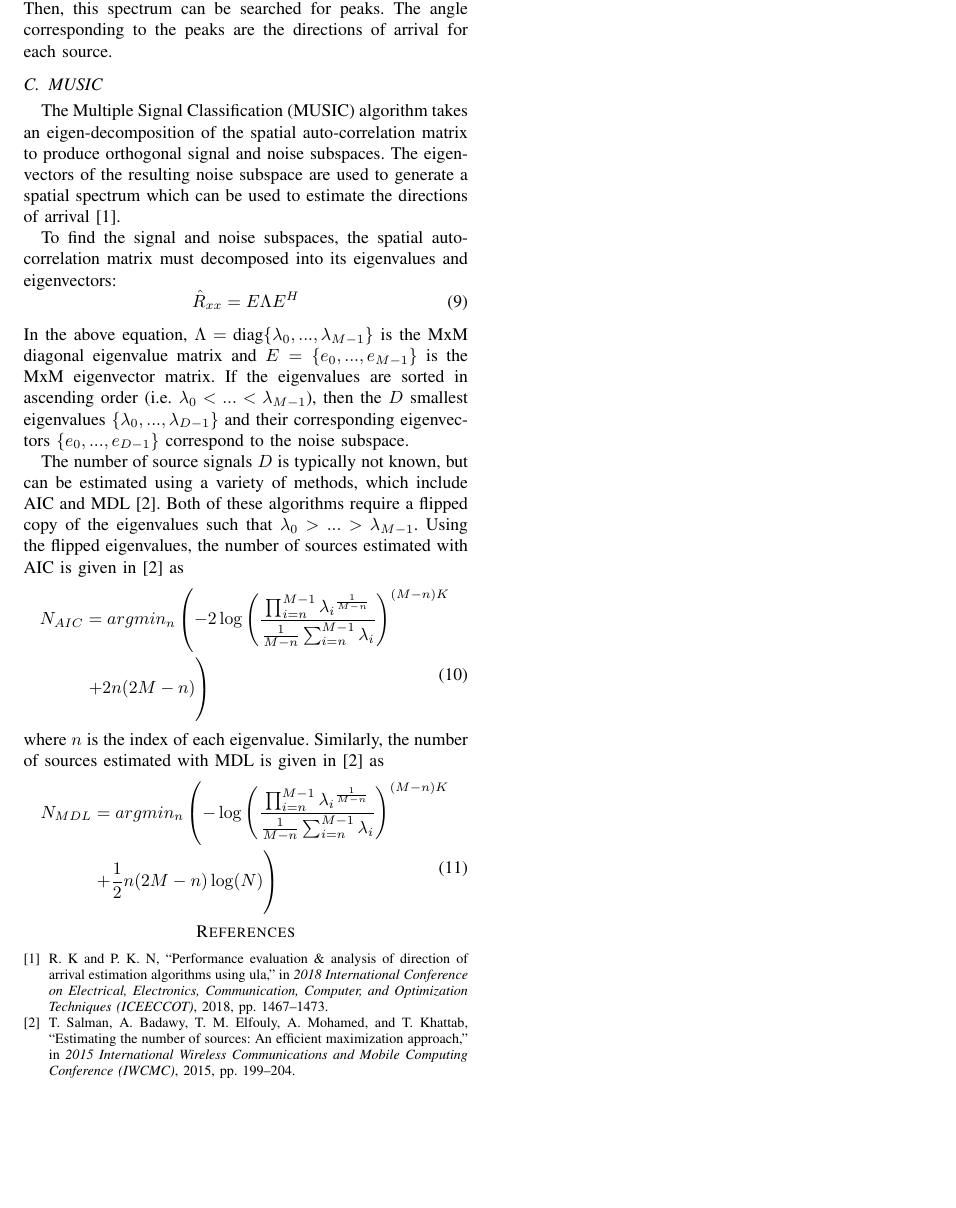
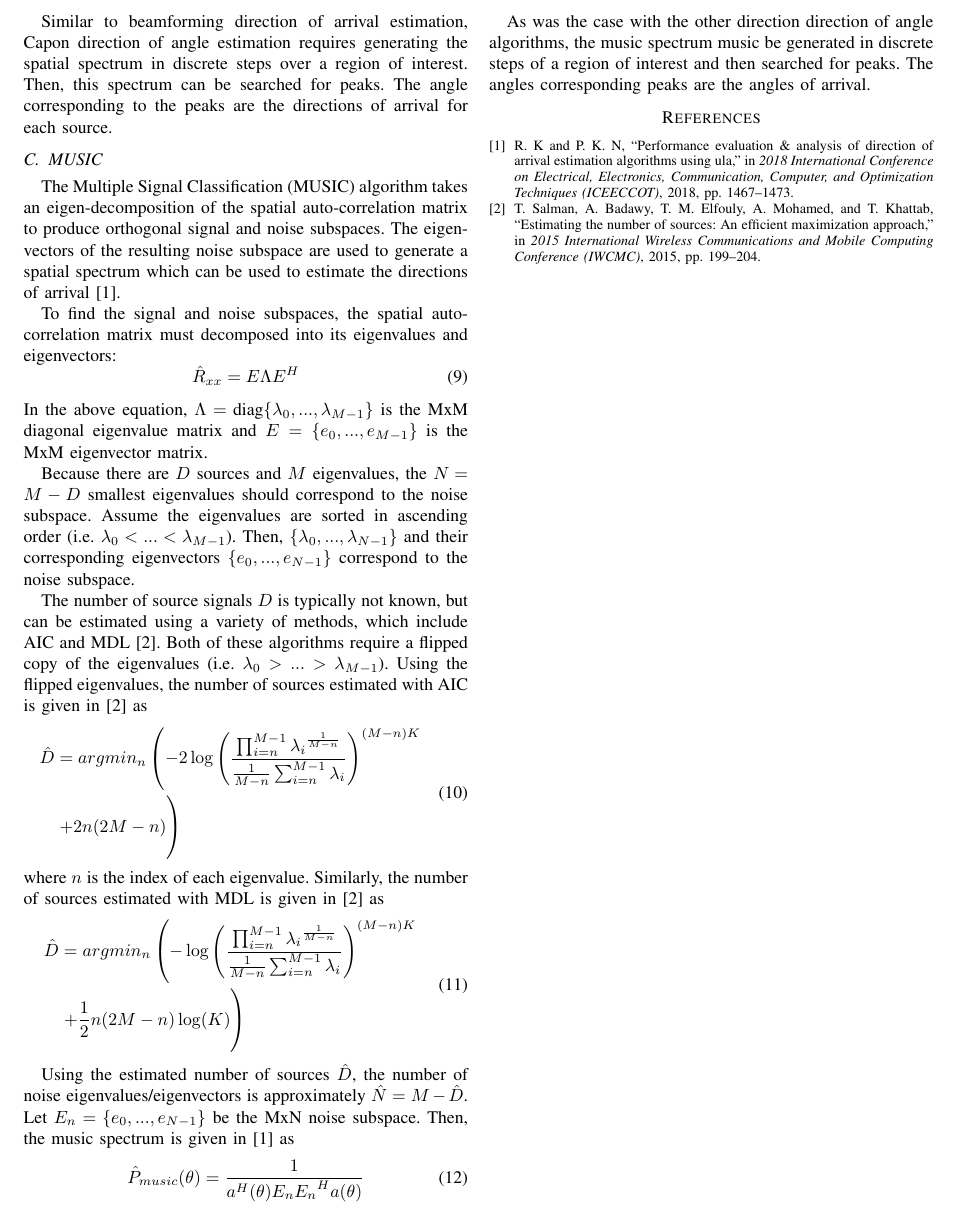
Before and after one commit to osowatzke/ECE529_Final_Project, a LaTeX paper (Final_Project_Sowatzke.tex): part of page 2 of 2, cut at the place of the change, the shorter picture padded with empty space. Compiled offline with pdfLaTeX.

Commit message:
Finished first draft of music section

```diff
--- a/Final_Project_Sowatzke.tex
+++ b/Final_Project_Sowatzke.tex
@@ -108,13 +108,15 @@ osowatzke@arizona.edu}}
 		\hat{R}_{xx} = E{\Lambda}E^H
 	\end{equation}
 	%
-	In the above equation, $\Lambda = \text{diag}\{\lambda_0,...,\lambda_{M-1}\}$ is the MxM diagonal eigenvalue matrix and $E=\{e_0,...,e_{M-1}\}$ is the MxM eigenvector matrix. If the eigenvalues are sorted in ascending order (i.e. $\lambda_0 < ... < \lambda_{M-1}$), then the $D$ smallest eigenvalues $\{\lambda_0,...,\lambda_{D-1}\}$ and their corresponding eigenvectors $\{e_0,...,e_{D-1}\}$ correspond to the noise subspace.
+	In the above equation, $\Lambda = \text{diag}\{\lambda_0,...,\lambda_{M-1}\}$ is the MxM diagonal eigenvalue matrix and $E=\{e_0,...,e_{M-1}\}$ is the MxM eigenvector matrix.
 
-	The number of source signals $D$ is typically not known, but can be estimated using a variety of methods, which include AIC and MDL \cite{num_sources_est_salman}. Both of these algorithms require a flipped copy of the eigenvalues such that $\lambda_0 > ... > \lambda_{M-1}$. Using the flipped eigenvalues, the number of sources estimated with AIC is given in \cite{num_sources_est_salman} as
+	Because there are $D$ sources and $M$ eigenvalues, the $N = M - D$ smallest eigenvalues should correspond to the noise subspace. Assume the eigenvalues are sorted in ascending order (i.e. $\lambda_0 < ... < \lambda_{M-1}$). Then, $\{\lambda_0,...,\lambda_{N-1}\}$ and their corresponding eigenvectors $\{e_0,...,e_{N-1}\}$ correspond to the noise subspace.
+
+	The number of source signals $D$ is typically not known, but can be estimated using a variety of methods, which include AIC and MDL \cite{num_sources_est_salman}. Both of these algorithms require a flipped copy of the eigenvalues (i.e. $\lambda_0 > ... > \lambda_{M-1}$). Using the flipped eigenvalues, the number of sources estimated with AIC is given in \cite{num_sources_est_salman} as
 	%
 	\begin{equation}
 		\begin{split}
-		N_{AIC} &= argmin_n\left(-2\log\left(\frac{\prod_{i=n}^{M-1}{{\lambda_i}^{\frac{1}{M-n}}}}{\frac{1}{M - n}\sum_{i=n}^{M-1}{\lambda_i}}\right)^{(M-n)K}\right. \\
+		\hat{D} &= argmin_n\left(-2\log\left(\frac{\prod_{i=n}^{M-1}{{\lambda_i}^{\frac{1}{M-n}}}}{\frac{1}{M - n}\sum_{i=n}^{M-1}{\lambda_i}}\right)^{(M-n)K}\right. \\
 		& \left. + 2n(2M - n) \vphantom{-2\log\left(\frac{\prod_{i=n}^{M-1}{{\lambda_i}^{\frac{1}{M-k}}}}{\frac{1}{M - n}\sum_{i=n}^{M-1}{\lambda_i}}\right)^{(M-n)K}} \right)
 		\end{split}
 	\end{equation}
@@ -122,10 +124,18 @@ osowatzke@arizona.edu}}
 	%
 	\begin{equation}
 		\begin{split}
-		N_{MDL} &= argmin_n\left(-\log\left(\frac{\prod_{i=n}^{M-1}{{\lambda_i}^{\frac{1}{M-n}}}}{\frac{1}{M - n}\sum_{i=n}^{M-1}{\lambda_i}}\right)^{(M-n)K}\right. \\
-		& \left. + \frac{1}{2}n(2M - n)\log(N) \vphantom{-\log\left(\frac{\prod_{i=n}^{M-1}{{\lambda_i}^{\frac{1}{M-k}}}}{\frac{1}{M - n}\sum_{i=n}^{M-1}{\lambda_i}}\right)^{(M-n)K}} \right)
+		\hat{D} &= argmin_n\left(-\log\left(\frac{\prod_{i=n}^{M-1}{{\lambda_i}^{\frac{1}{M-n}}}}{\frac{1}{M - n}\sum_{i=n}^{M-1}{\lambda_i}}\right)^{(M-n)K}\right. \\
+		& \left. + \frac{1}{2}n(2M - n)\log(K) \vphantom{-\log\left(\frac{\prod_{i=n}^{M-1}{{\lambda_i}^{\frac{1}{M-k}}}}{\frac{1}{M - n}\sum_{i=n}^{M-1}{\lambda_i}}\right)^{(M-n)K}} \right)
 		\end{split}
 	\end{equation}
+
+		Using the estimated number of sources $\hat{D}$, the number of noise eigenvalues/eigenvectors is approximately $\hat{N} = M - \hat{D}$. Let $E_n = \{e_0,...,e_{N-1}\}$ be the MxN noise subspace. Then, the music spectrum is given in \cite{doa_algorithms_raghu} as
+	%
+	\begin{equation}
+		\hat{P}_{music}(\theta) = \frac{1}{a^H(\theta)E_n{E_n}^Ha(\theta)}
+	\end{equation}
+
+		As was the case with the other direction direction of angle algorithms, the music spectrum music be generated in discrete steps of a region of interest and then searched for peaks. The angles corresponding peaks are the angles of arrival.
 	%\begin{equation}
 	%	A = \begin{bmatrix}
 	%		1 & 1 & \cdots & 1\\
```
